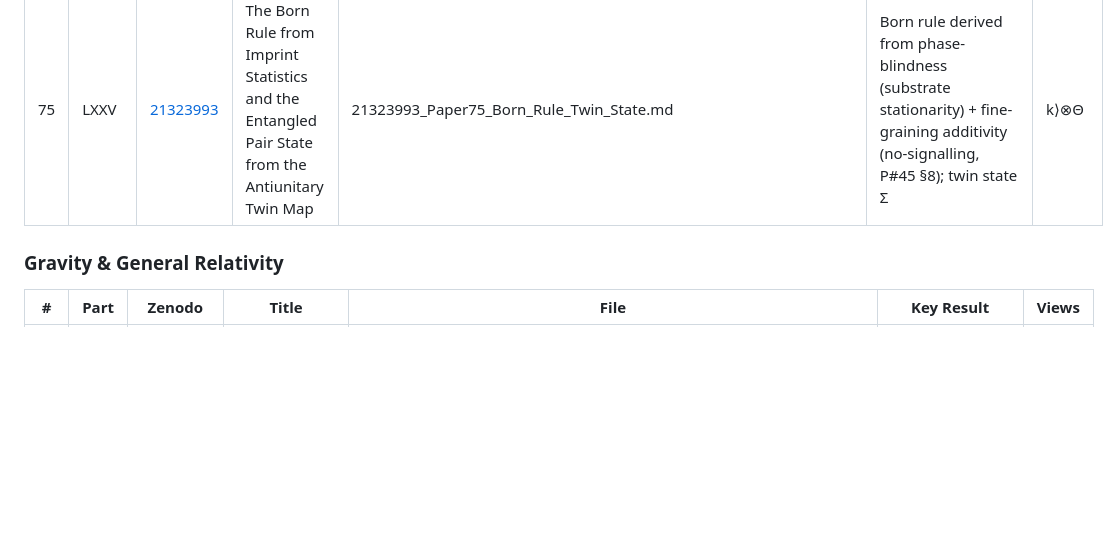
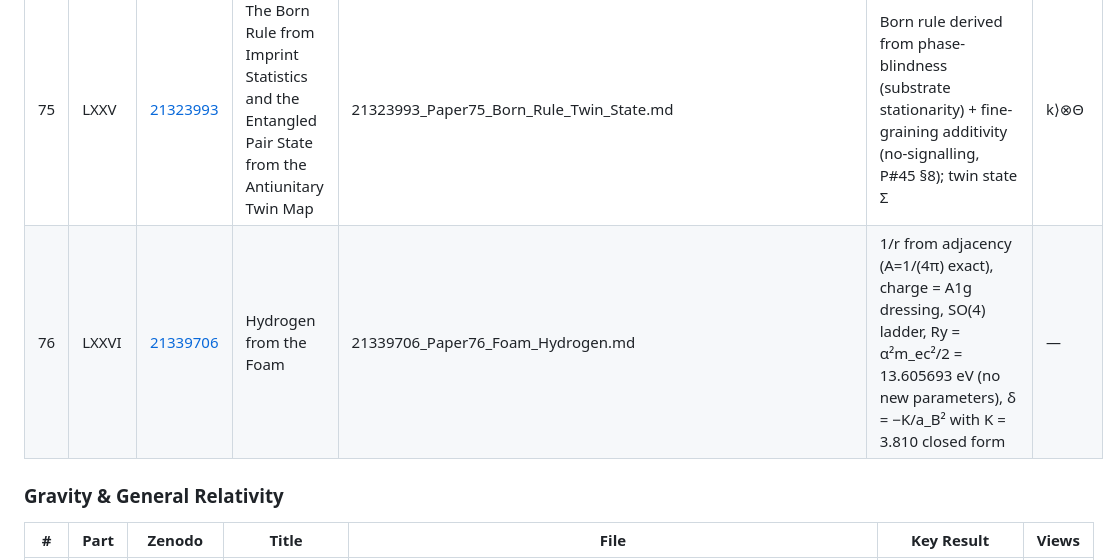
Before and after one commit to ufft-info/UFFT, a Markdown page: papers/INDEX.md, the part around one of its changes. GitHub-like rendering; blank space fills up the shorter version.

Commit message:
new paper

```diff
--- a/papers/INDEX.md
+++ b/papers/INDEX.md
@@ -93,6 +93,7 @@
 | 73 | LXXIII | [21323677](https://zenodo.org/records/21323677) | Lorentz γ from Foam Wave Kinematics | 21323677_Paper73_Lorentz_Gamma_From_Foam_Wave_Kinematics.md | First kinematic γ derivation (□φ substitution); four corollaries; linearized moving-Schwarzschild + Kerr dipole; δc/c O_h-quartic cross-check | 1/2 |
 | 74 | LXXIV | [21323789](https://zenodo.org/records/21323789) | Structural Theorems for the Electron Walk Action | 21323789_Paper74_Structural_Theorems_Electron_Walk_Action.md | Three Tier-1 structural theorems on S_walk (topological step count, T_1u spectral factorisation, colour-group denominator); C74.4 path-integral conjecture stated | 1/4 |
 | 75 | LXXV | [21323993](https://zenodo.org/records/21323993) | The Born Rule from Imprint Statistics and the Entangled Pair State from the Antiunitary Twin Map | 21323993_Paper75_Born_Rule_Twin_State.md | Born rule derived from phase-blindness (substrate stationarity) + fine-graining additivity (no-signalling, P#45 §8); twin state Σ|k⟩⊗Θ|k⟩ unique via antiunitarity, Tsirelson 2√2; lab qubit unique by Schur; η-tension resolved; 5 verification scripts attached (50 checks) | 1/2 |
+| 76 | LXXVI | [21339706](https://zenodo.org/records/21339706) | Hydrogen from the Foam | 21339706_Paper76_Foam_Hydrogen.md | 1/r from adjacency (A=1/(4π) exact), charge = A1g dressing, SO(4) ladder, Ry = α²m_ec²/2 = 13.605693 eV (no new parameters), δ = −K/a_B² with K = 3.810 closed form | — |
 
 ### Gravity & General Relativity
 | # | Part | Zenodo | Title | File | Key Result | Views |
```
Also changed, not shown: other parts of papers/INDEX.md (+1 -1 lines), papers/21339706_Paper76_Foam_Hydrogen.md (added, +123 -0 lines).
